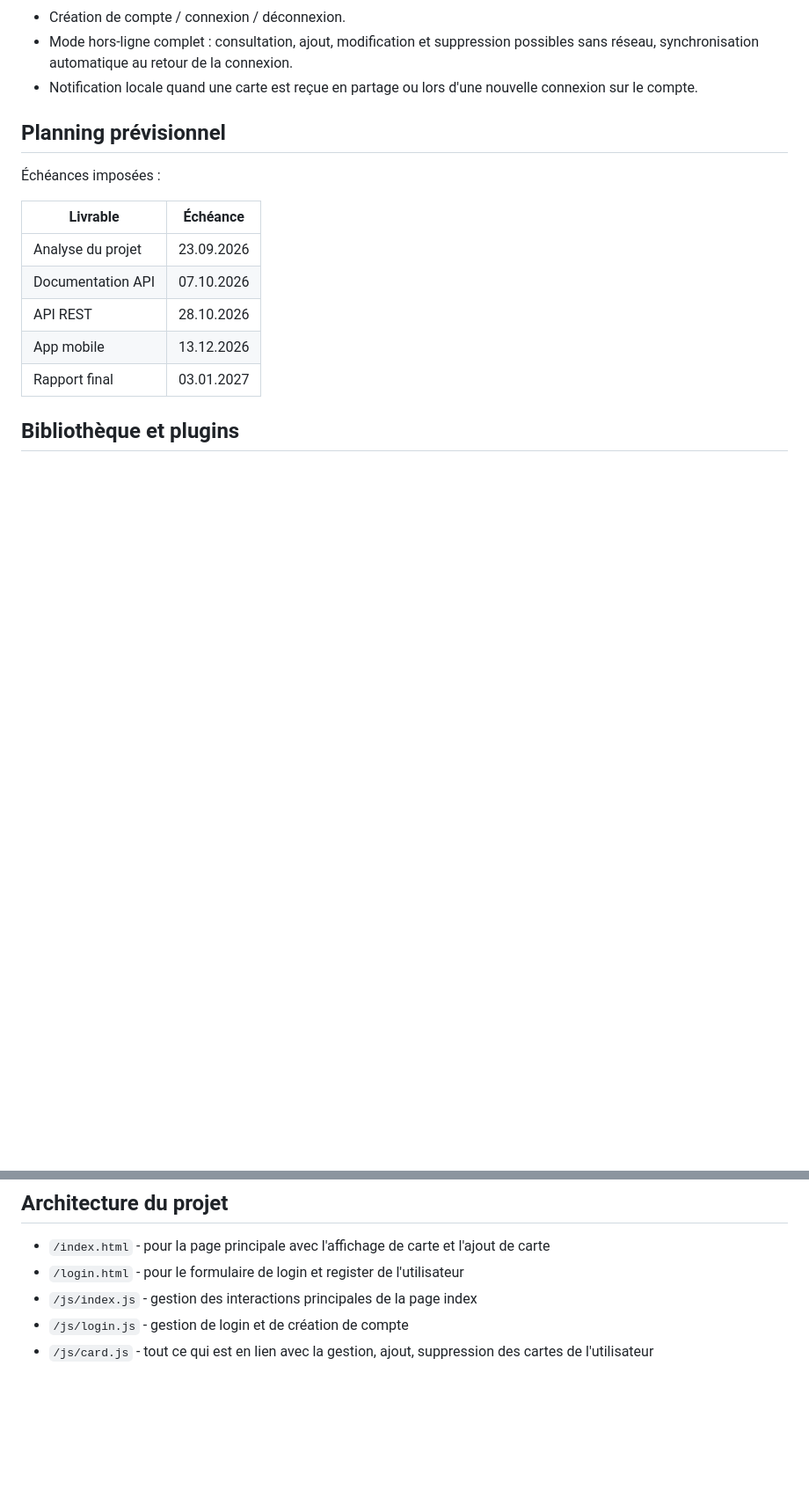
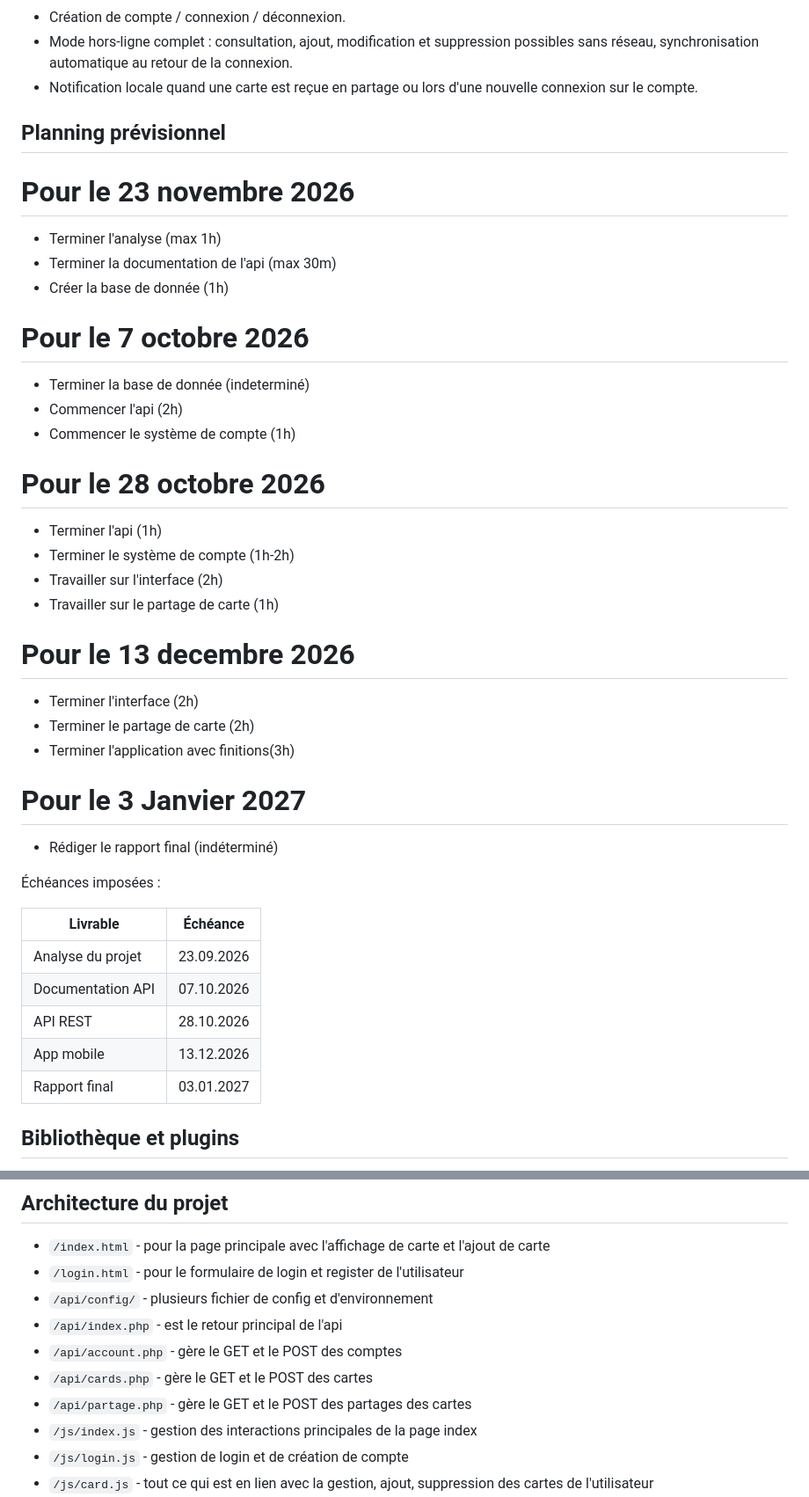
Before and after one commit to theo-bggtt/loyaltyCard, a Markdown page: analyse.md, 2 parts joined by grey strips. Shown at 88% size. GitHub-like rendering; blank space fills up the shorter version.

Commit message:
Finition de l'analyse (échéances)

```diff
--- a/analyse.md
+++ b/analyse.md
@@ -25,6 +25,30 @@
 
 ## Planning prévisionnel
 
+# Pour le 23 novembre 2026
+- Terminer l'analyse (max 1h)
+- Terminer la documentation de l'api (max 30m)
+- Créer la base de donnée (1h)
+
+# Pour le 7 octobre 2026
+- Terminer la base de donnée (indeterminé)
+- Commencer l'api (2h)
+- Commencer le système de compte (1h)
+
+# Pour le 28 octobre 2026
+- Terminer l'api (1h)
+- Terminer le système de compte (1h-2h)
+- Travailler sur l'interface (2h)
+- Travailler sur le partage de carte (1h)
+
+# Pour le 13 decembre 2026
+- Terminer l'interface (2h)
+- Terminer le partage de carte (2h)
+- Terminer l'application avec finitions(3h)
+
+# Pour le 3 Janvier 2027
+- Rédiger le rapport final (indéterminé)
+
 Échéances imposées :
 
 | Livrable            | Échéance   |
@@ -44,6 +68,11 @@
 
 - `/index.html` - pour la page principale avec l'affichage de carte et l'ajout de carte
 - `/login.html` - pour le formulaire de login et register de l'utilisateur
+- `/api/config/` - plusieurs fichier de config et d'environnement
+- `/api/index.php` - est le retour principal de l'api
+- `/api/account.php` - gère le GET et le POST des comptes
+- `/api/cards.php` - gère le GET et le POST des cartes
+- `/api/partage.php` - gère le GET et le POST des partages des cartes
 - `/js/index.js` - gestion des interactions principales de la page index
 - `/js/login.js` - gestion de login et de création de compte
 - `/js/card.js` - tout ce qui est en lien avec la gestion, ajout, suppression des cartes de l'utilisateur
```
